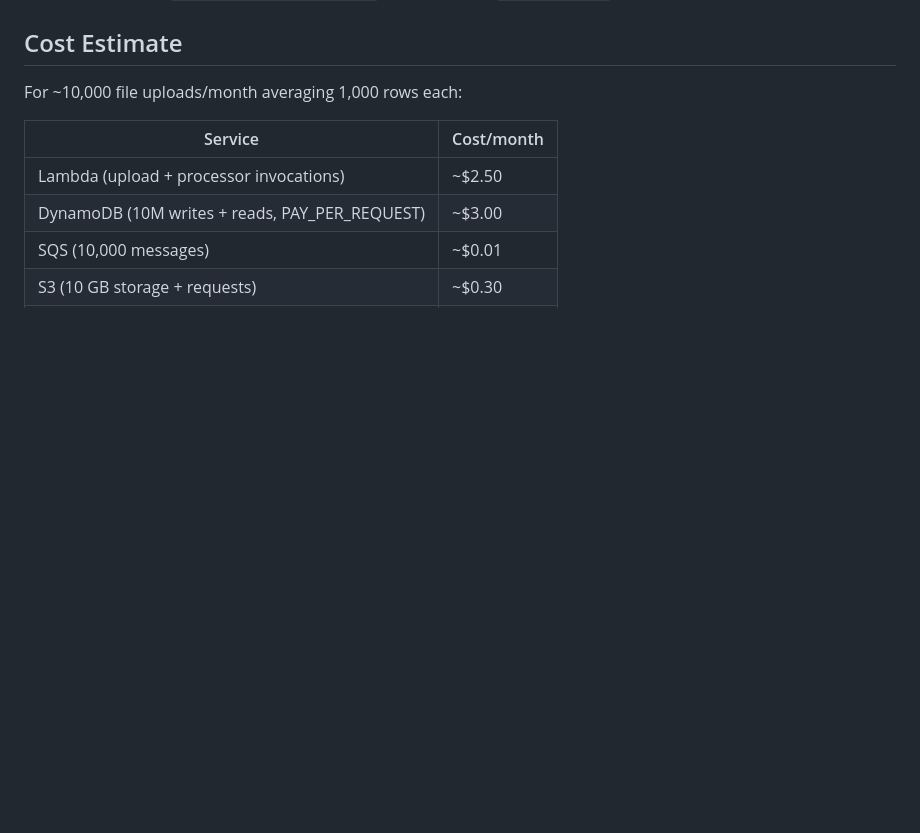
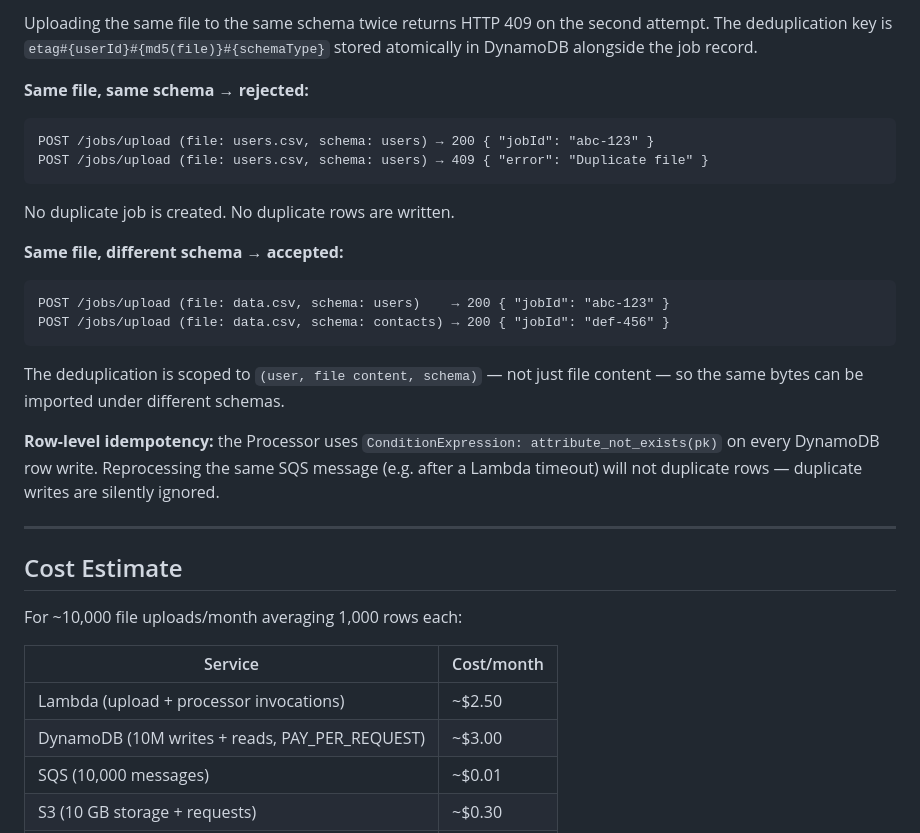
Before and after one commit to aleaguiard/datapipe, a Markdown page: README.md, the part around one of its changes. Drawn GitHub-style; blank space fills up the shorter version.

Commit message:
docs: add proof of fault tolerance and idempotency sections to README

````diff
--- a/README.md
+++ b/README.md
@@ -198,3 +269,27 @@ Uses a pre-existing `studentLambdaExecutionRole` IAM role — no `iam:CreateRole
+Uploading the same file to the same schema twice returns HTTP 409 on the second attempt. The deduplication key is `etag#{userId}#{md5(file)}#{schemaType}` stored atomically in DynamoDB alongside the job record.
+
+**Same file, same schema → rejected:**
+
+```
+POST /jobs/upload (file: users.csv, schema: users) → 200 { "jobId": "abc-123" }
+POST /jobs/upload (file: users.csv, schema: users) → 409 { "error": "Duplicate file" }
+```
+
+No duplicate job is created. No duplicate rows are written.
+
+**Same file, different schema → accepted:**
+
+```
+POST /jobs/upload (file: data.csv, schema: users)    → 200 { "jobId": "abc-123" }
+POST /jobs/upload (file: data.csv, schema: contacts) → 200 { "jobId": "def-456" }
+```
+
+The deduplication is scoped to `(user, file content, schema)` — not just file content — so the same bytes can be imported under different schemas.
+
+**Row-level idempotency:** the Processor uses `ConditionExpression: attribute_not_exists(pk)` on every DynamoDB row write. Reprocessing the same SQS message (e.g. after a Lambda timeout) will not duplicate rows — duplicate writes are silently ignored.
+
+---
+
 ## Cost Estimate
 
 For ~10,000 file uploads/month averaging 1,000 rows each:
````
Also changed, not shown: other parts of README.md (+71 -0 lines).
